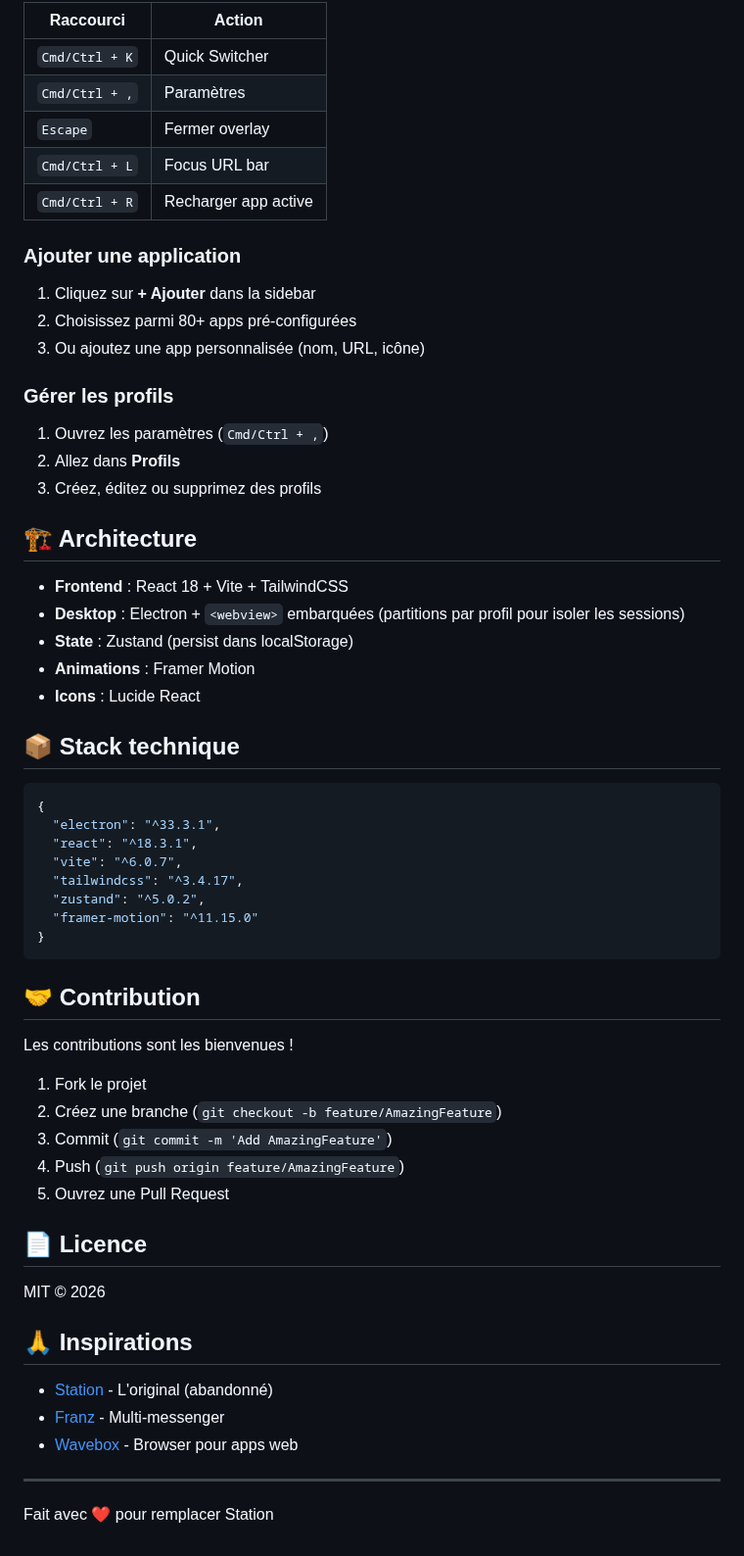
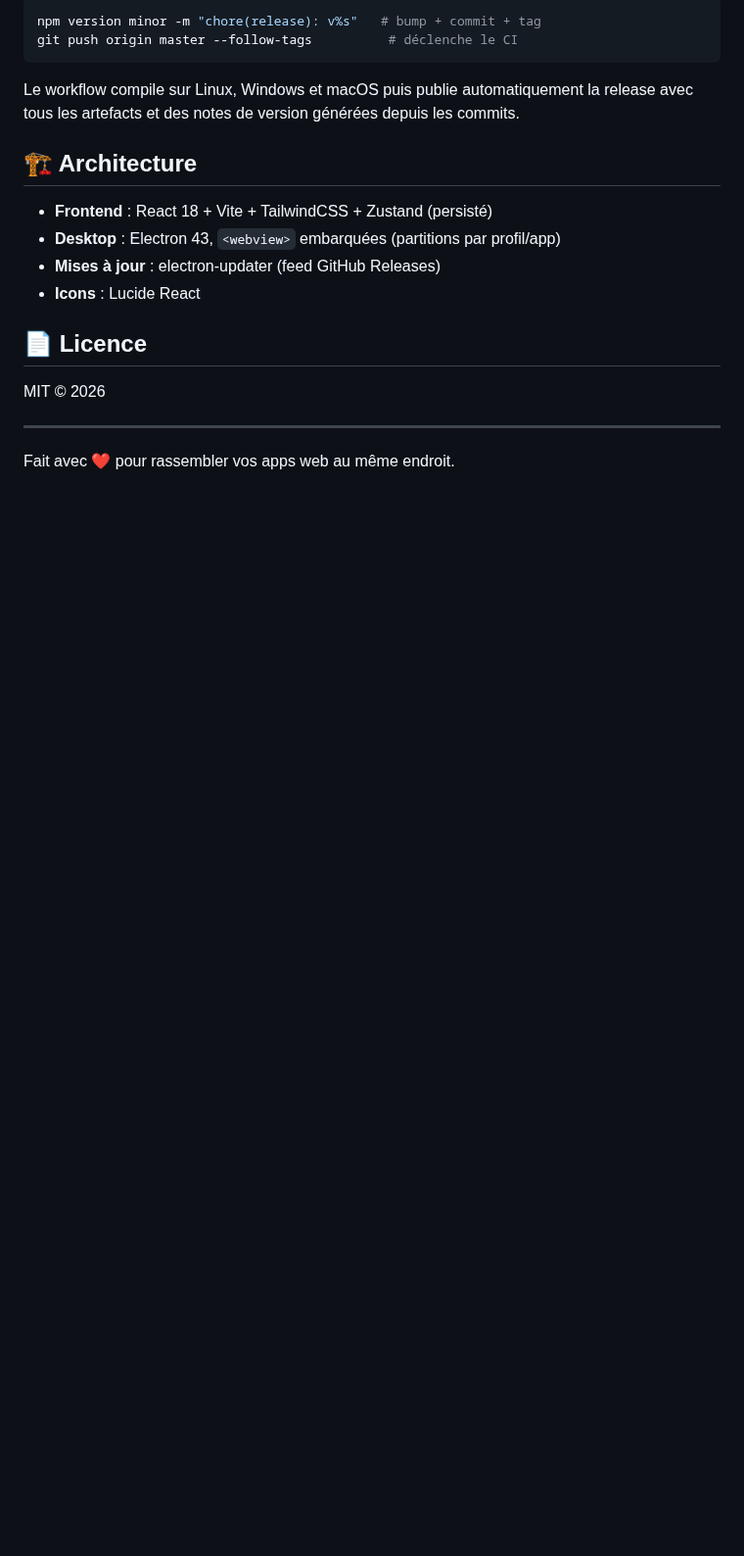
Before and after one commit to Clarco-Mada-digital/orbit, a Markdown page: README.md, the part around one of its changes. Shown at 98% size. Drawn GitHub-style; blank space fills up the shorter version.

````diff
--- a/README.md
+++ b/README.md
@@ -50,65 +61,24 @@ npm run electron:build
 
-| Raccourci | Action |
-|-----------|--------|
-| `Cmd/Ctrl + K` | Quick Switcher |
-| `Cmd/Ctrl + ,` | Paramètres |
-| `Escape` | Fermer overlay |
-| `Cmd/Ctrl + L` | Focus URL bar |
-| `Cmd/Ctrl + R` | Recharger app active |
+```bash
+npm version minor -m "chore(release): v%s"   # bump + commit + tag
+git push origin master --follow-tags          # déclenche le CI
+```
 
-### Ajouter une application
-
-1. Cliquez sur **+ Ajouter** dans la sidebar
-2. Choisissez parmi 80+ apps pré-configurées
-3. Ou ajoutez une app personnalisée (nom, URL, icône)
-
-### Gérer les profils
-
-1. Ouvrez les paramètres (`Cmd/Ctrl + ,`)
-2. Allez dans **Profils**
-3. Créez, éditez ou supprimez des profils
+Le workflow compile sur Linux, Windows et macOS puis publie automatiquement la
+release avec tous les artefacts et des notes de version générées depuis les
+commits.
 
 ## 🏗️ Architecture
 
-- **Frontend** : React 18 + Vite + TailwindCSS
-- **Desktop** : Electron + `<webview>` embarquées (partitions par profil pour isoler les sessions)
-- **State** : Zustand (persist dans localStorage)
-- **Animations** : Framer Motion
+- **Frontend** : React 18 + Vite + TailwindCSS + Zustand (persisté)
+- **Desktop** : Electron 43, `<webview>` embarquées (partitions par profil/app)
+- **Mises à jour** : electron-updater (feed GitHub Releases)
 - **Icons** : Lucide React
-
-## 📦 Stack technique
-
-```json
-{
-  "electron": "^33.3.1",
-  "react": "^18.3.1",
-  "vite": "^6.0.7",
-  "tailwindcss": "^3.4.17",
-  "zustand": "^5.0.2",
-  "framer-motion": "^11.15.0"
-}
-```
-
-## 🤝 Contribution
-
-Les contributions sont les bienvenues !
-
-1. Fork le projet
-2. Créez une branche (`git checkout -b feature/AmazingFeature`)
-3. Commit (`git commit -m 'Add AmazingFeature'`)
-4. Push (`git push origin feature/AmazingFeature`)
-5. Ouvrez une Pull Request
 
 ## 📄 Licence
 
 MIT © 2026
 
-## 🙏 Inspirations
-
-- [Station](https://github.com/getstation/desktop-app) - L'original (abandonné)
-- [Franz](https://meetfranz.com/) - Multi-messenger
-- [Wavebox](https://wavebox.io/) - Browser pour apps web
-
 ---
 
-Fait avec ❤️ pour remplacer Station
+Fait avec ❤️ pour rassembler vos apps web au même endroit.
````
Also changed, not shown: other parts of README.md (+41 -30 lines), docs/orbit-welcome.png (added), 7 other files.
